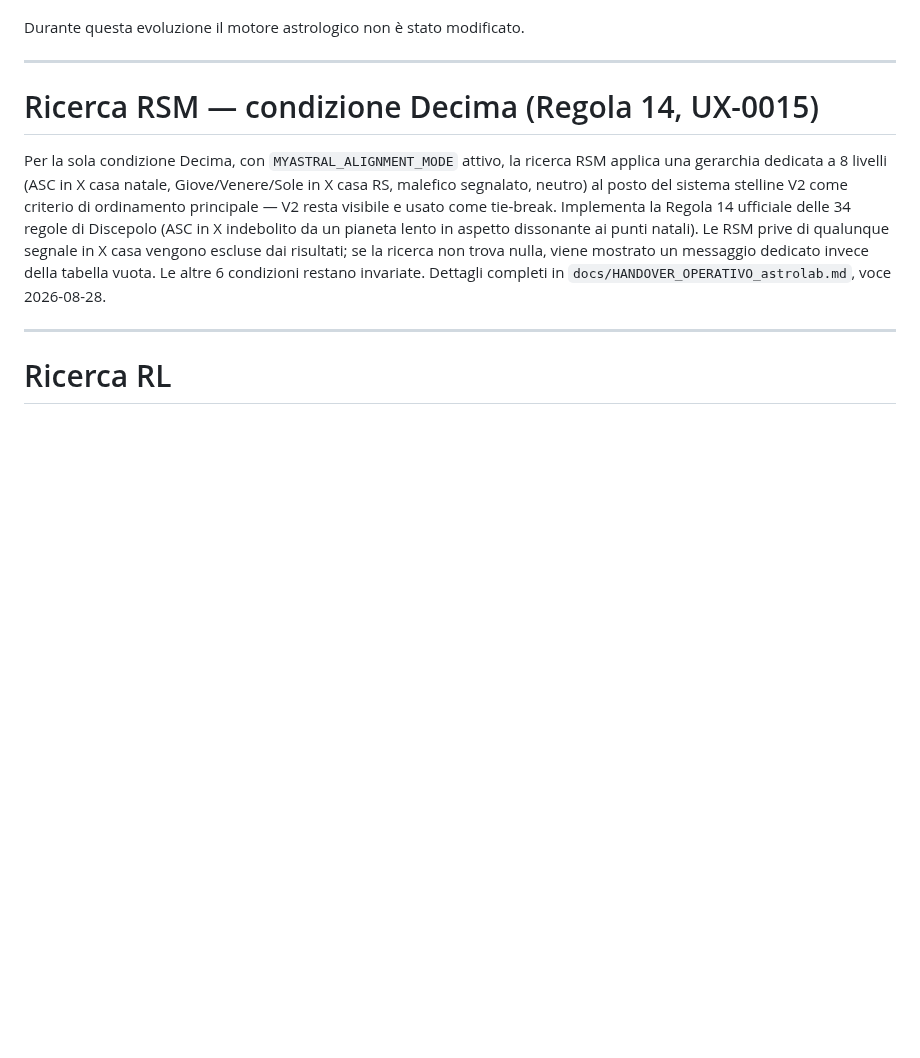
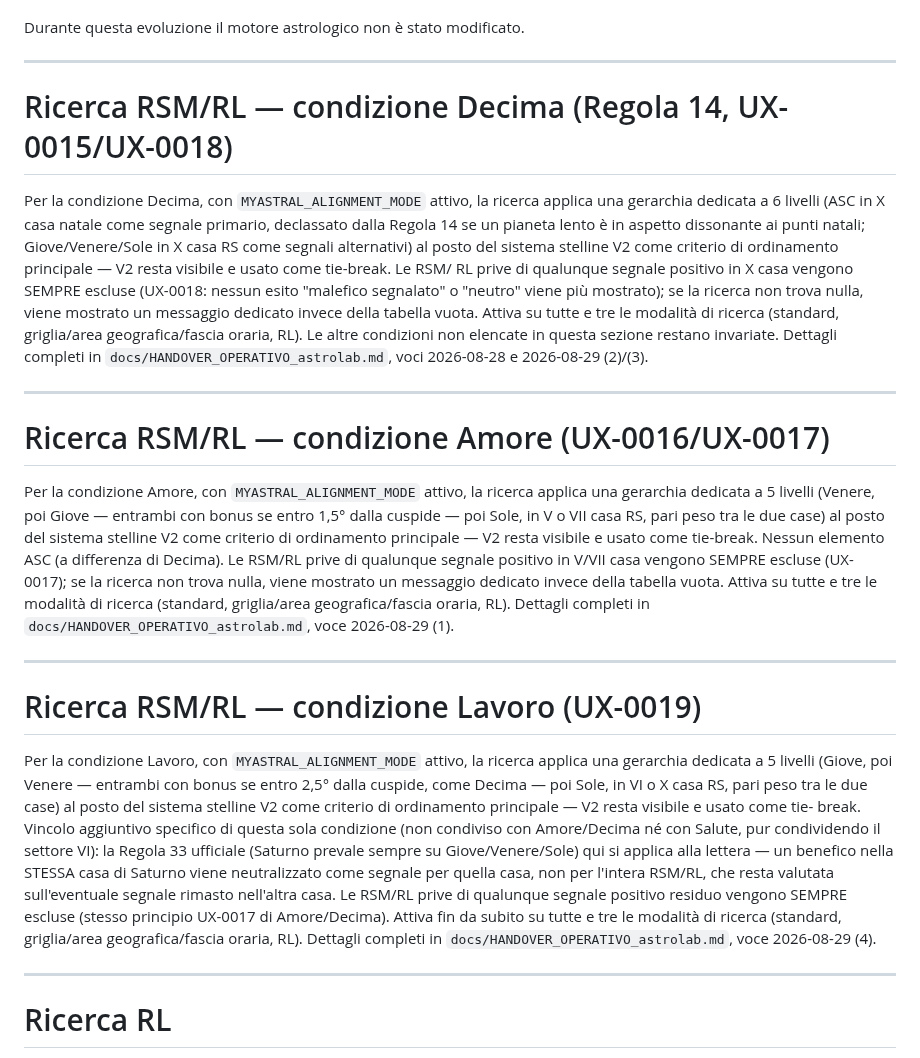
Before and after one commit to ldweb05/astrolab, a Markdown page: docs/START_HERE.md, the part around the change. Drawn GitHub-style; blank space fills up the shorter version.

Commit message:
docs: allinea START_HERE - corregge sezione Decima (UX-0018) e aggiunge Amore/Lavoro (UX-0016/17/19)

```diff
--- a/docs/START_HERE.md
+++ b/docs/START_HERE.md
@@ -201,19 +201,59 @@ Durante questa evoluzione il motore astrologico non è stato modificato.
 
 ---
 
-# Ricerca RSM — condizione Decima (Regola 14, UX-0015)
+# Ricerca RSM/RL — condizione Decima (Regola 14, UX-0015/UX-0018)
 
-Per la sola condizione Decima, con `MYASTRAL_ALIGNMENT_MODE` attivo, la
-ricerca RSM applica una gerarchia dedicata a 8 livelli (ASC in X casa
-natale, Giove/Venere/Sole in X casa RS, malefico segnalato, neutro) al
-posto del sistema stelline V2 come criterio di ordinamento principale —
-V2 resta visibile e usato come tie-break. Implementa la Regola 14
-ufficiale delle 34 regole di Discepolo (ASC in X indebolito da un
-pianeta lento in aspetto dissonante ai punti natali). Le RSM prive di
-qualunque segnale in X casa vengono escluse dai risultati; se la ricerca
-non trova nulla, viene mostrato un messaggio dedicato invece della
-tabella vuota. Le altre 6 condizioni restano invariate. Dettagli
-completi in `docs/HANDOVER_OPERATIVO_astrolab.md`, voce 2026-08-28.
+Per la condizione Decima, con `MYASTRAL_ALIGNMENT_MODE` attivo, la ricerca
+applica una gerarchia dedicata a 6 livelli (ASC in X casa natale come
+segnale primario, declassato dalla Regola 14 se un pianeta lento è in
+aspetto dissonante ai punti natali; Giove/Venere/Sole in X casa RS come
+segnali alternativi) al posto del sistema stelline V2 come criterio di
+ordinamento principale — V2 resta visibile e usato come tie-break. Le RSM/
+RL prive di qualunque segnale positivo in X casa vengono SEMPRE escluse
+(UX-0018: nessun esito "malefico segnalato" o "neutro" viene più
+mostrato); se la ricerca non trova nulla, viene mostrato un messaggio
+dedicato invece della tabella vuota. Attiva su tutte e tre le modalità di
+ricerca (standard, griglia/area geografica/fascia oraria, RL). Le altre
+condizioni non elencate in questa sezione restano invariate. Dettagli
+completi in `docs/HANDOVER_OPERATIVO_astrolab.md`, voci 2026-08-28 e
+2026-08-29 (2)/(3).
+
+---
+
+# Ricerca RSM/RL — condizione Amore (UX-0016/UX-0017)
+
+Per la condizione Amore, con `MYASTRAL_ALIGNMENT_MODE` attivo, la ricerca
+applica una gerarchia dedicata a 5 livelli (Venere, poi Giove — entrambi
+con bonus se entro 1,5° dalla cuspide — poi Sole, in V o VII casa RS, pari
+peso tra le due case) al posto del sistema stelline V2 come criterio di
+ordinamento principale — V2 resta visibile e usato come tie-break. Nessun
+elemento ASC (a differenza di Decima). Le RSM/RL prive di qualunque
+segnale positivo in V/VII casa vengono SEMPRE escluse (UX-0017); se la
+ricerca non trova nulla, viene mostrato un messaggio dedicato invece della
+tabella vuota. Attiva su tutte e tre le modalità di ricerca (standard,
+griglia/area geografica/fascia oraria, RL). Dettagli completi in
+`docs/HANDOVER_OPERATIVO_astrolab.md`, voce 2026-08-29 (1).
+
+---
+
+# Ricerca RSM/RL — condizione Lavoro (UX-0019)
+
+Per la condizione Lavoro, con `MYASTRAL_ALIGNMENT_MODE` attivo, la ricerca
+applica una gerarchia dedicata a 5 livelli (Giove, poi Venere — entrambi
+con bonus se entro 2,5° dalla cuspide, come Decima — poi Sole, in VI o X
+casa RS, pari peso tra le due case) al posto del sistema stelline V2 come
+criterio di ordinamento principale — V2 resta visibile e usato come tie-
+break. Vincolo aggiuntivo specifico di questa sola condizione (non
+condiviso con Amore/Decima né con Salute, pur condividendo il settore VI):
+la Regola 33 ufficiale (Saturno prevale sempre su Giove/Venere/Sole) qui
+si applica alla lettera — un benefico nella STESSA casa di Saturno viene
+neutralizzato come segnale per quella casa, non per l'intera RSM/RL, che
+resta valutata sull'eventuale segnale rimasto nell'altra casa. Le RSM/RL
+prive di qualunque segnale positivo residuo vengono SEMPRE escluse
+(stesso principio UX-0017 di Amore/Decima). Attiva fin da subito su tutte
+e tre le modalità di ricerca (standard, griglia/area geografica/fascia
+oraria, RL). Dettagli completi in `docs/HANDOVER_OPERATIVO_astrolab.md`,
+voce 2026-08-29 (4).
 
 ---
 
```
